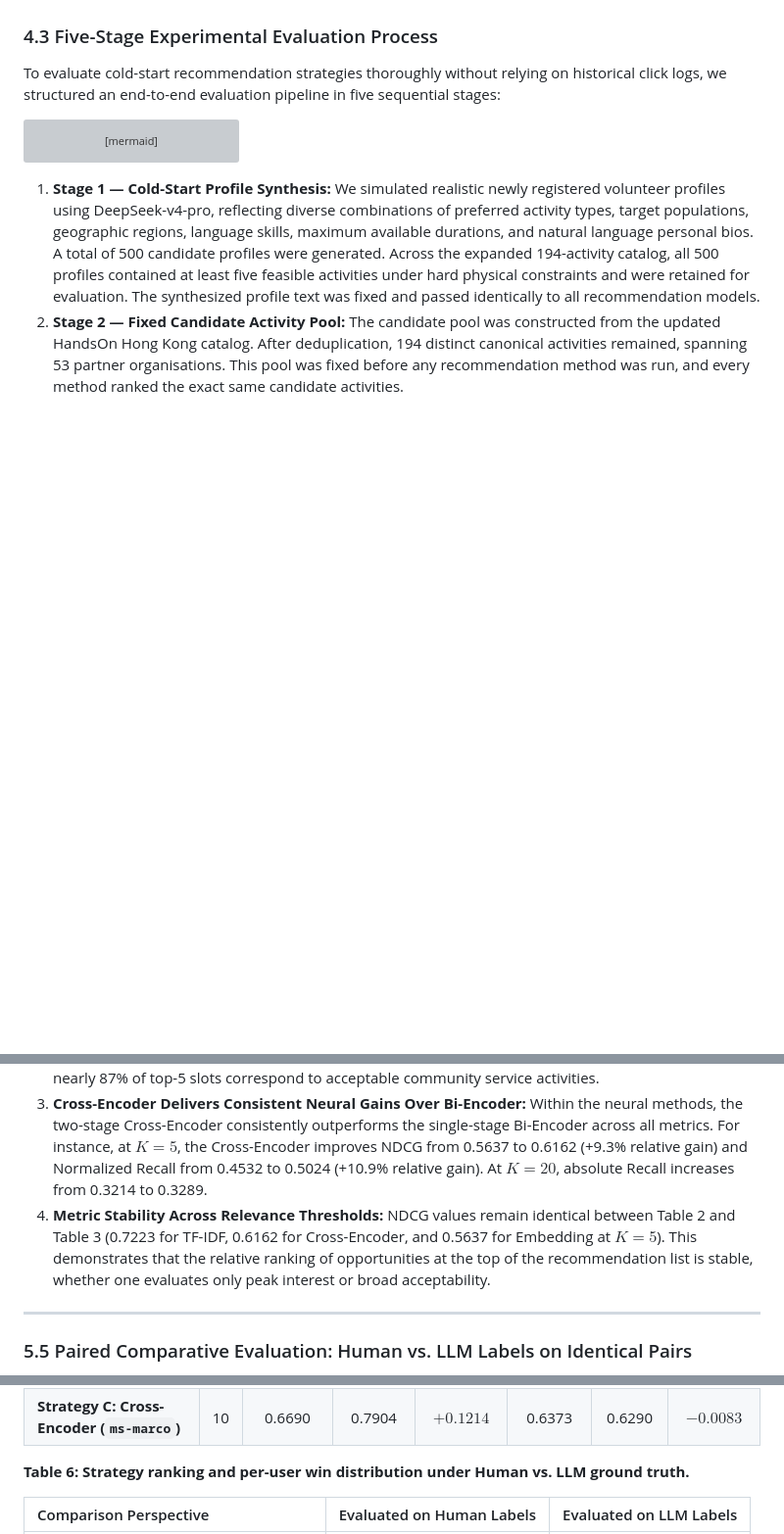
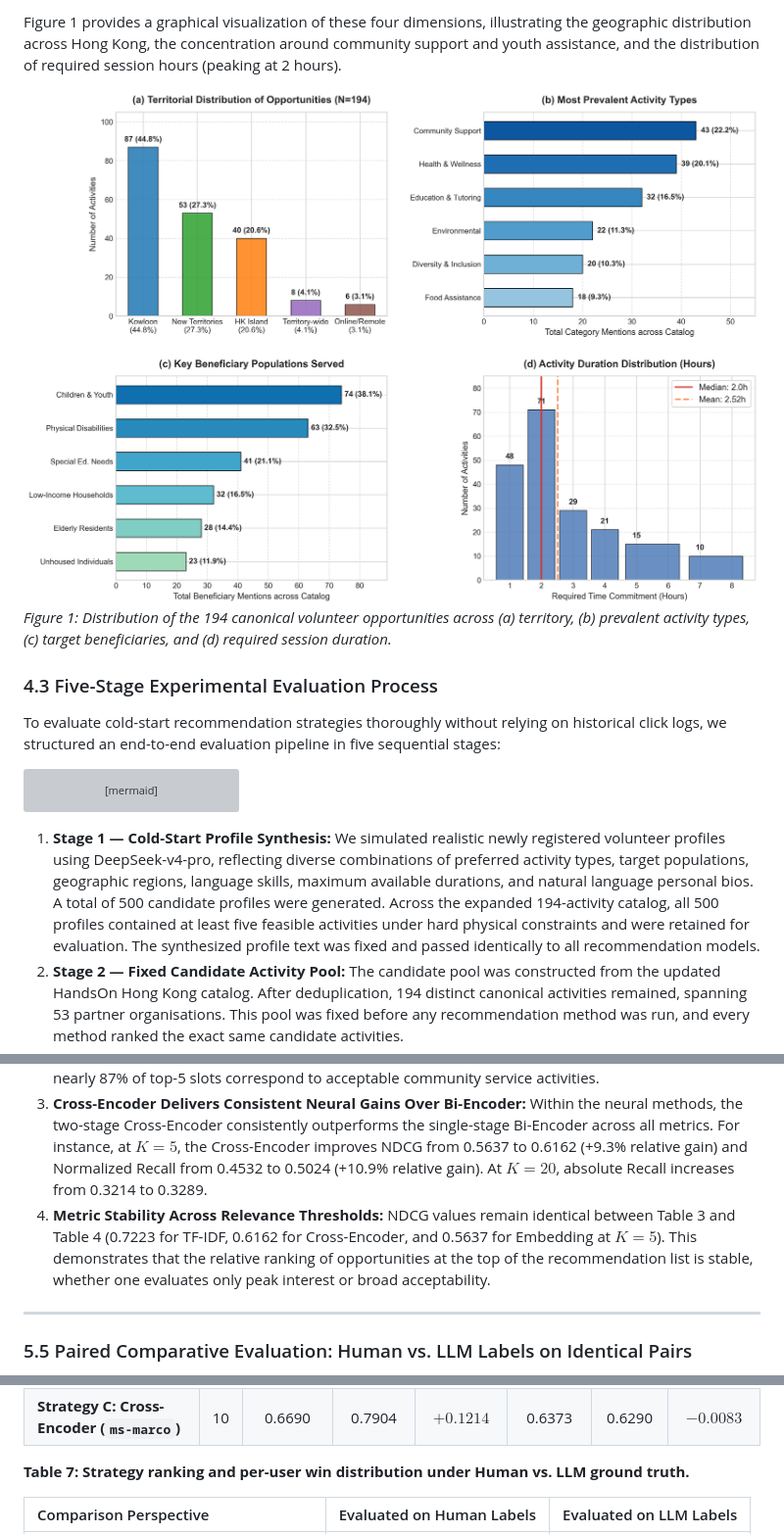
Before and after one commit to Bob8259/CSIT-5210-Group-Project, a Markdown page: CSIT5210_Group1_Final_Report.md, 3 parts joined by grey strips. Shown at 98% size. GitHub-like rendering; pictures changed too: figures/activity_catalog_distribution.png (added); blank space fills up the shorter version; grey boxes are pictures that could not be loaded.

```diff
--- a/CSIT5210_Group1_Final_Report.md
+++ b/CSIT5210_Group1_Final_Report.md
@@ -249,3 +278,7 @@ Analysis of the 194 canonical deduplicated activities reveals the underlying dis
+Figure 1 provides a graphical visualization of these four dimensions, illustrating the geographic distribution across Hong Kong, the concentration around community support and youth assistance, and the distribution of required session hours (peaking at 2 hours).
+
+![Distribution of the 194 Canonical Volunteer Opportunities](figures/activity_catalog_distribution.png)
+*Figure 1: Distribution of the 194 canonical volunteer opportunities across (a) territory, (b) prevalent activity types, (c) target beneficiaries, and (d) required session duration.*
 
 ### 4.3 Five-Stage Experimental Evaluation Process
 To evaluate cold-start recommendation strategies thoroughly without relying on historical click logs, we structured an end-to-end evaluation pipeline in five sequential stages:
@@ -383,7 +416,7 @@ xychart-beta
 3. **Cross-Encoder Delivers Consistent Neural Gains Over Bi-Encoder:**
    Within the neural methods, the two-stage Cross-Encoder consistently outperforms the single-stage Bi-Encoder across all metrics. For instance, at $K = 5$, the Cross-Encoder improves NDCG from 0.5637 to 0.6162 (+9.3% relative gain) and Normalized Recall from 0.4532 to 0.5024 (+10.9% relative gain). At $K = 20$, absolute Recall increases from 0.3214 to 0.3289.
 4. **Metric Stability Across Relevance Thresholds:**
-   NDCG values remain identical between Table 2 and Table 3 (0.7223 for TF-IDF, 0.6162 for Cross-Encoder, and 0.5637 for Embedding at $K=5$). This demonstrates that the relative ranking of opportunities at the top of the recommendation list is stable, whether one evaluates only peak interest or broad acceptability.
+   NDCG values remain identical between Table 3 and Table 4 (0.7223 for TF-IDF, 0.6162 for Cross-Encoder, and 0.5637 for Embedding at $K=5$). This demonstrates that the relative ranking of opportunities at the top of the recommendation list is stable, whether one evaluates only peak interest or broad acceptability.
 
 ---
 
@@ -402,7 +435,7 @@ To rigorously evaluate whether algorithmic rankings depend on the evaluator sour
 | **Strategy C: Cross-Encoder (`ms-marco`)** | 5 | 0.5462 | 0.5808 | $+0.0346$ | 0.5792 | 0.5846 | $+0.0054$ |
 | **Strategy C: Cross-Encoder (`ms-marco`)** | 10 | 0.6690 | 0.7904 | $+0.1214$ | 0.6373 | 0.6290 | $-0.0083$ |
 
-**Table 6: Strategy ranking and per-user win distribution under Human vs. LLM ground truth.**
+**Table 7: Strategy ranking and per-user win distribution under Human vs. LLM ground truth.**
 
 | Comparison Perspective | Evaluated on Human Labels | Evaluated on LLM Labels |
 | :--- | :--- | :--- |
```
Also changed, not shown: other parts of CSIT5210_Group1_Final_Report.md (+42 -13 lines).
